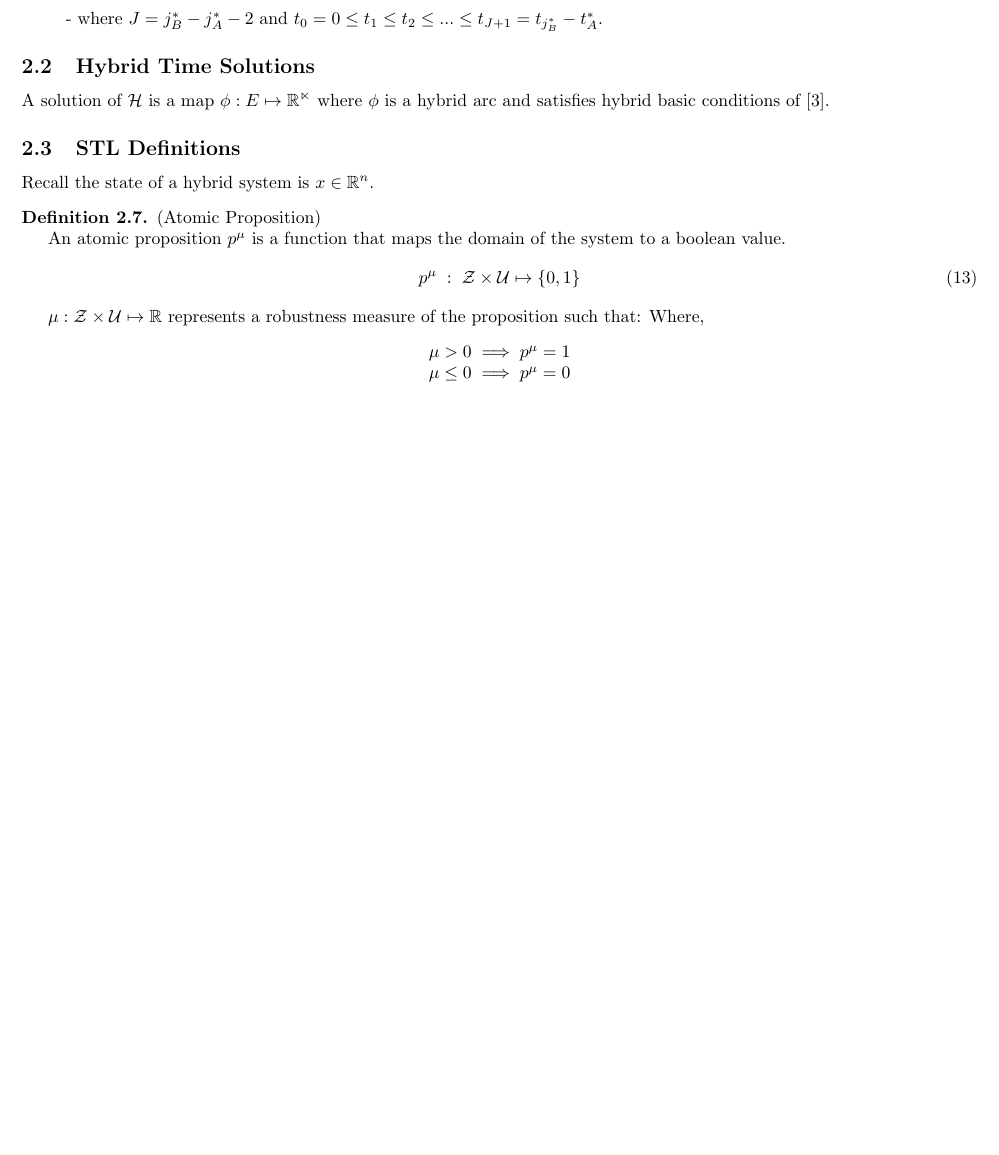
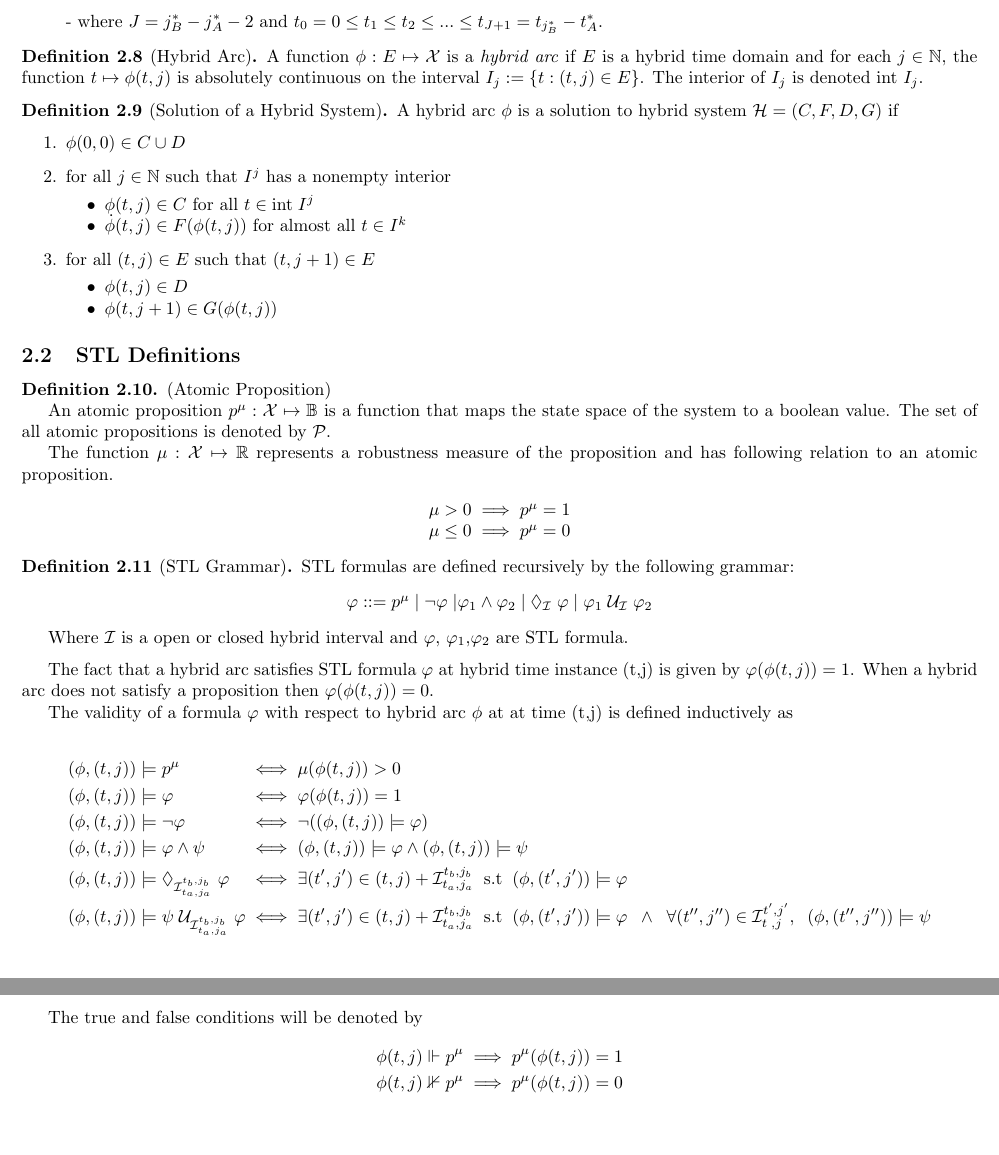
Before and after one commit to david-kooi/hybrid_stl, a LaTeX document (main.tex): part of page 3 of 8 before the commit and two parts of pages 3 and 4 of 8 after it, the two joined at a grey line, cut so that both start at the same text. Compiled offline with pdfLaTeX.

Commit message:
Added STL definitions and added interval notation

```diff
--- a/main.tex
+++ b/main.tex
@@ -14,6 +14,7 @@
 \usepackage{comment}
 \usepackage{ragged2e}
 \usepackage[margin=0.5in]{geometry}
+\usepackage{enumitem}
 \theoremstyle{definition}
 \newtheorem{definition}{Definition}[section]
 
@@ -178,40 +197,110 @@ range $[t^*_A, t^*_B]\times\{j^*_A,..., j^*_B\}$, by the following cases:
 \end{enumerate}
 \end{definition}
 
+\begin{definition}[Hybrid Arc]
 
+    A function $\phi: E\mapsto \mathcal{X}$ is a \textit{hybrid arc} if
+    $E$ is a hybrid time domain and for each $j\in\mathbb{N}$, the function
+    $t\mapsto\phi(t,j)$ is absolutely continuous on the interval $I_j :=
+    \{t:(t,j)\in E\}$. The interior of $I_j$ is denoted int $I_j$.
+\end{definition}
 
-\subsection{Hybrid Time Solutions}
-A solution of $\mathcal{H}$ is a map $\phi:E \mapsto \mathbb{R^n}$ where
-$\phi$ is a hybrid arc and satisfies hybrid basic conditions of
-\cite{hybrid_2012}.
+\begin{definition}[Solution of a Hybrid System]
+    A hybrid arc $\phi$ is a solution to hybrid system $\mathcal{H}=(C,F,D,G)$ if
+    \begin{enumerate}
+        \item $\phi(0,0) \in C\cup D$
+        \item for all $j \in \mathbb{N}$ such that $I^j$ has a nonempty
+           interior
+            \begin{itemize}[noitemsep,nolistsep]
+                \item $\phi(t,j) \in C$ for all $t \in
+                    \mathrm{int}\;I^j$
+                \item $\dot{\phi}(t,j)\in F(\phi(t,j))$ for almost
+                    all $t \in I^k$
+            \end{itemize}
+        \item for all $(t,j)\in E $ such that $(t,j+1)\in E$
+            \begin{itemize}[noitemsep,nolistsep]
+                \item $\phi(t,j) \in D$
+                \item $\phi(t,j+1) \in G(\phi(t,j))$
+            \end{itemize}
+    \end{enumerate}
+\end{definition}
+
+%A solution of a hybrid system $\mathcal{H}$ is a map $\phi:dom \phi  \mapsto
+%\mathbb{R}^n$ where $dom \phi$ is a hybrid time domain.
+%$\phi$ is called a hybrid arc and satisfies hybrid basic conditions of
+%\cite{hybrid_2012}.
+
 
 \subsection{STL Definitions}
 
-Recall the state of a hybrid system is $x\in \mathbb{R}^n$.
+%Recall the state of a hybrid system is $x\in \mathbb{R}^n$.
+
 
 \begin{definition}{(Atomic Proposition)}
 
-An atomic proposition $p^{\mu}$ is a function that maps the domain of
-the system to a boolean value.
-\begin{equation}
-    p^{\mu}\;:\; \mathcal{Z}\times\mathcal{U}\mapsto \{0,1\}
-\end{equation}
-\end{definition}
+An atomic proposition $p^{\mu}: \mathcal{X}\mapsto \mathbb{B}$ is a function that maps the state space of
+the system to a boolean value. The set of all atomic propositions is denoted
+by $\mathcal{P}$.
 
-$\mu:\mathcal{Z}\times\mathcal{U}\mapsto\mathbb{R}$ represents a robustness measure of the proposition such that:
-Where,
+
+The function $\mu:\mathcal{X}\mapsto\mathbb{R}$ represents a robustness measure of the
+proposition and has following relation to an atomic proposition.
+
 \begin{center}
     $\mu > 0 \implies p^{\mu} = 1$\\
     $\mu \leq 0 \implies p^{\mu} = 0$
 \end{center}
 
+\end{definition}
+
+\begin{definition}[STL Grammar]
+STL formulas are defined recursively by the following grammar:
+
+\begin{center}
+    $\varphi ::= p^\mu\;|\;\neg\varphi\;|\varphi_1 \land
+    \varphi_2\;|\;\lozenge_{\mathcal{I}}\;\varphi\;|\;\varphi_1\;\mathcal{U}_{\mathcal{I}}\;\varphi_2$
+\end{center}
+
+Where $\mathcal{I}$ is a open or closed hybrid interval and $\varphi$,
+$\varphi_1$,$\varphi_2$ are STL formula.
+\end{definition}
+
+The fact that a hybrid arc satisfies STL formula $\varphi$ at hybrid time instance
+(t,j) is given by $\varphi(\phi(t,j)) = 1$. When a hybrid arc does not satisfy
+a proposition then $\varphi(\phi(t,j)) = 0$.
 
 
+The validity of a formula $\varphi$ with respect to hybrid arc $\phi$ at
+at time (t,j) is defined inductively as
 
+\begin{alignat*}{3}
+   (\phi, (t,j)) &\models p^\mu &&\iff \mu(\phi(t,j)) > 0\\
+   (\phi, (t,j)) &\models \varphi &&\iff \varphi(\phi(t,j)) = 1\\
+   (\phi, (t,j)) &\models \neg\varphi &&\iff \neg((\phi,(t,j))\models\varphi)\\
+   (\phi, (t,j)) &\models \varphi \land \psi &&\iff (\phi,(t,j))
+               \models \varphi \land (\phi,(t,j))\models \psi\\
+   (\phi, (t,j)) &\models \lozenge_{\mathcal{I}^{t_b,j_b}_{t_a,j_a}}\;\varphi &&\iff
+   \exists(t',j')\in (t,j) + \mathcal{I}^{t_b,j_b}_{t_a,j_a}\;\;\mathrm{s.t}\;\;(\phi,(t',j'))\models
+       \varphi\\
+   (\phi, (t,j)) &\models \psi\;\mathcal{U}_{\mathcal{I}^{t_b,j_b}_{t_a,j_a}}\;\varphi &&\iff
+       \exists (t',j')\in (t,j) +
+       \mathcal{I}^{t_b,j_b}_{t_a,j_a}\;\;\mathrm{s.t}\;\;(\phi,(t',j'))\models
+       \varphi\;\;\land\;\;\forall(t'',j'')\in\mathcal{I}^{t',j'}_{t\;,j},\;\;(\phi,(t'',j''))\models \psi
+\end{alignat*}
 
 
 
 \clearpage
+
+The true and false conditions
+will be denoted by
+\begin{align*}
+  \phi(t,j) \Vdash p^\mu &\implies p^\mu(\phi(t,j)) = 1\\
+  \phi(t,j) \nVdash p^\mu &\implies p^\mu(\phi(t,j)) = 0\\
+\end{align*}
+
+
+
 \begin{flushleft}
 \textbf{Remark:}
 Authors of \cite{hutchison_robust_2010} denote a ordinary time interval $\mathcal{I}$, relative to ordinary time $t$ as:
```
Also changed, not shown: main.pdf, main.tex (30 more changed lines).
